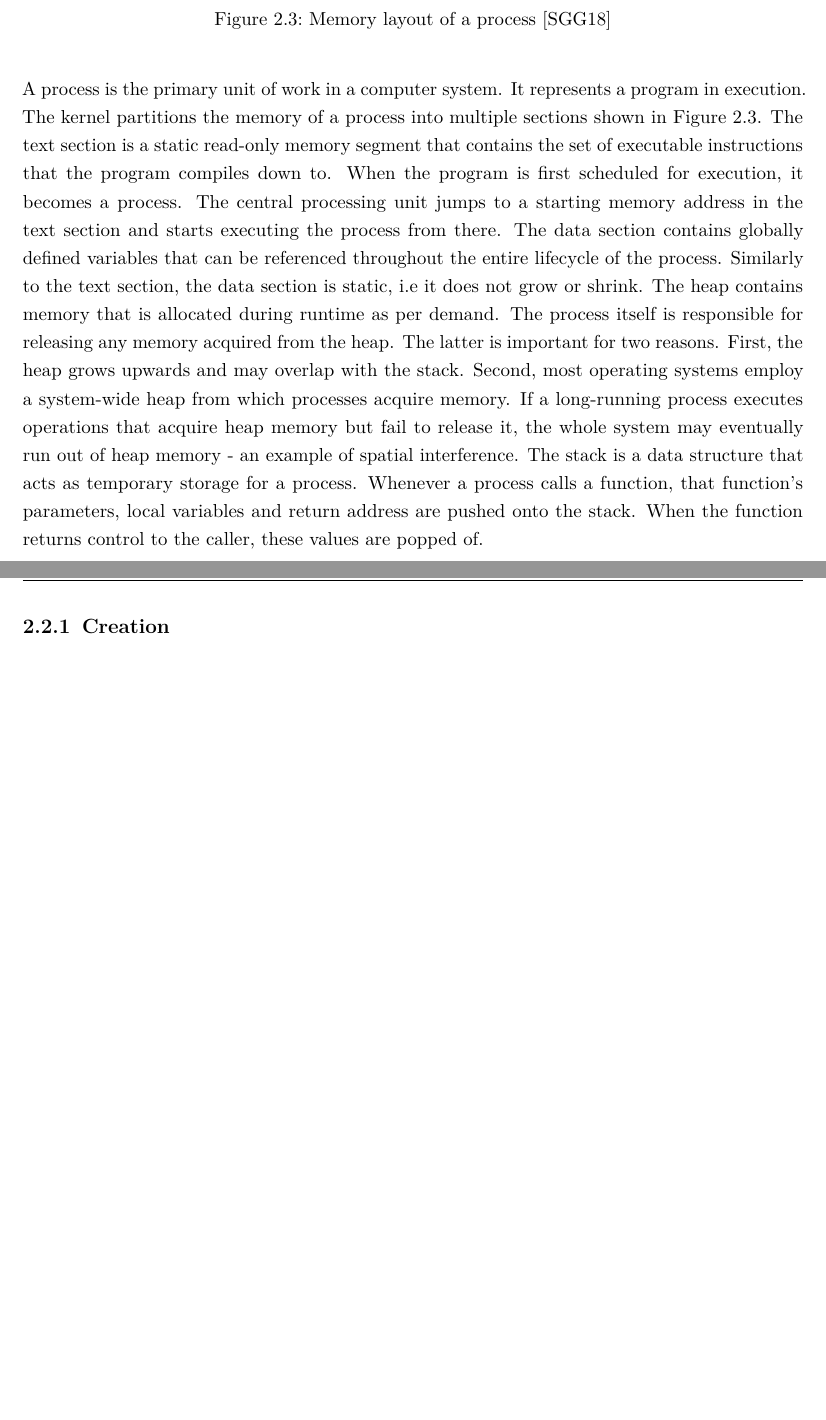
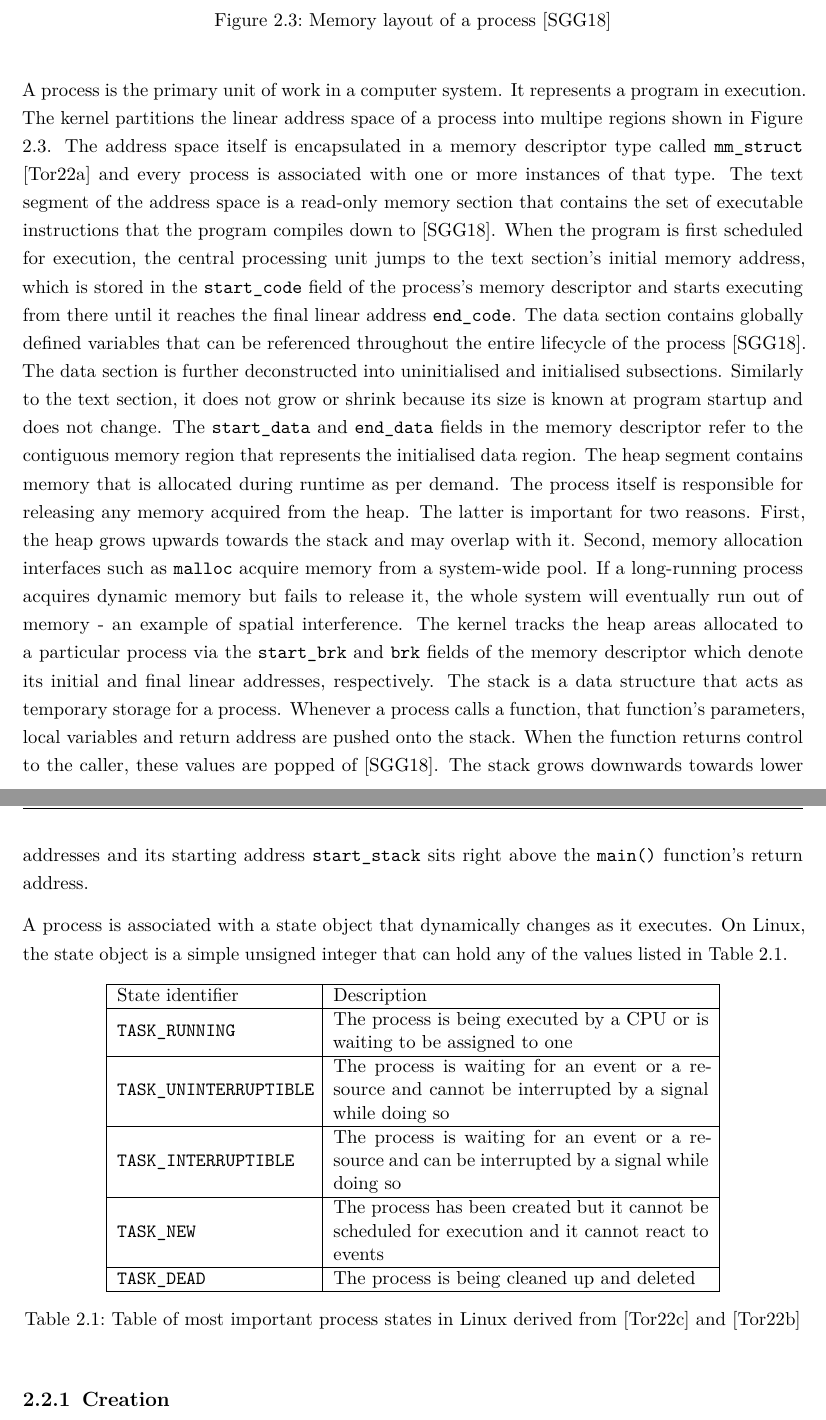
Before and after one commit to ubiquitousbyte/lxc-research, a LaTeX thesis (docs/thesis/main.tex, which reads docs/thesis/chapters/fundamentals.tex): two parts of pages 11 and 12 of 18, joined at a grey line, cut so that both start at the same text, the shorter picture padded with empty space. Compiled offline with pdfLaTeX.

Commit message:
add better description and imaging about memory layout of a process, also add proc states table

```diff
--- a/docs/thesis/chapters/fundamentals.tex
+++ b/docs/thesis/chapters/fundamentals.tex
@@ -260,24 +260,59 @@ a much smaller impact on reducing the footprint of kernel code} \cite[12]{10.114
     \label{images:fundamentals/proc-mem-layout}
 \end{figure}
 
-A process is the primary unit of work in a computer system. It represents a program
-in execution. The kernel partitions the memory of a process into multiple sections shown in
-Figure \ref{images:fundamentals/proc-mem-layout}. The text section is a static
-read-only memory segment that contains the set of executable instructions that the program
-compiles down to. When the program is first scheduled for execution, it becomes a process.
-The central processing unit jumps to a starting memory address in the text section and starts
-executing the process from there. The data section contains globally defined variables that can be
-referenced throughout the entire lifecycle of the process. Similarly to the text section,
-the data section is static, i.e it does not grow or shrink.
-The heap contains memory that is allocated during runtime as per demand. The process itself is responsible
-for releasing any memory acquired from the heap. The latter is important for two reasons.
-First, the heap grows upwards and may overlap with the stack. Second, most operating systems
-employ a system-wide heap from which processes acquire memory. If a long-running process executes
-operations that acquire heap memory but fail to release it, the whole system may eventually run out
-of heap memory - an example of spatial interference.
-The stack is a data structure that acts as temporary storage for a process.
-Whenever a process calls a function, that function's parameters, local variables and return address
-are pushed onto the stack. When the function returns control to the caller, these values are popped of.
+A process is the primary unit of work in a computer system. It represents a program in execution.
+The kernel partitions the linear address space of a process into multipe regions shown in Figure
+\ref{images:fundamentals/proc-mem-layout}. The address space itself is encapsulated in a
+memory descriptor type called \verb|mm_struct| \cite{include/linux/mm_types.h} and
+every process is associated with one or more instances of that type. The text
+segment of the address space is a read-only memory section that contains the set of executable
+instructions that the program compiles down to \cite{10.5555/2490781}. When the program is
+first scheduled for execution, the central processing unit jumps to the text section's
+initial memory address, which is stored in the \verb|start_code| field of the process's memory descriptor
+and starts executing from there until it reaches the final linear address \verb|end_code|.
+The data section contains globally defined variables that can be referenced throughout the
+entire lifecycle of the process \cite{10.5555/2490781}. The data section is further deconstructed
+into uninitialised and initialised subsections. Similarly to the text section, it
+does not grow or shrink because its size is known at program startup and does not change.
+The \verb|start_data| and \verb|end_data| fields in the memory descriptor refer to the
+contiguous memory region that represents the initialised data region.
+The heap segment contains memory that is allocated during runtime as per demand. The process
+itself is responsible for releasing any memory acquired from the heap. The latter is important for two
+reasons. First, the heap grows upwards towards the stack and may overlap with it. Second,
+memory allocation interfaces such as \verb|malloc| acquire memory from a system-wide pool. If a
+long-running process acquires dynamic memory but fails to release it, the whole system will
+eventually run out of memory - an example of spatial interference. The kernel tracks the heap areas
+allocated to a particular process via the \verb|start_brk| and \verb|brk| fields of the memory
+descriptor which denote its initial and final linear addresses, respectively.
+The stack is a data structure that acts as temporary storage for a process. Whenever
+a process calls a function, that function's parameters, local variables and return address are pushed
+onto the stack. When the function returns control to the caller, these values are popped of \cite{10.5555/2490781}.
+The stack grows downwards towards lower addresses and its starting address \verb|start_stack|
+sits right above the \verb|main()| function's return address.
 
+A process is associated with a state object that dynamically changes as it executes.
+On Linux, the state object is a simple unsigned integer that can hold
+any of the values listed in Table \ref{table:proc-states}.
+
+\begin{table}[h!]
+    \centering
+    \begin{tabular}{ |m{4cm}|m{20em}| }
+        \hline
+        State identifier & Description \\
+        \hline
+        \verb|TASK_RUNNING| & The process is being executed by a CPU or is waiting to be assigned to one \\
+        \hline
+        \verb|TASK_UNINTERRUPTIBLE| & The process is waiting for an event or a resource and cannot be interrupted by a signal while doing so \\
+        \hline
+        \verb|TASK_INTERRUPTIBLE| & The process is waiting for an event or a resource and can be interrupted by a signal while doing so \\
+        \hline
+        \verb|TASK_NEW| & The process has been created but it cannot be scheduled for execution and it cannot react to events \\
+        \hline
+        \verb|TASK_DEAD| & The process is being cleaned up and deleted \\
+        \hline
+    \end{tabular}
+    \caption{Table of most important process states in Linux derived from \cite{include/linux/sched.h} and \cite{kernel/sched/core.c}}
+    \label{table:proc-states}
+\end{table}
 
 \subsection{Creation}
```
Also changed, not shown: docs/thesis/references.bib (+29 -0 lines), docs/thesis/images/fundamentals/proc-mem-layout.jpg, docs/thesis/main.pdf, docs/thesis/chapters/fundamentals.tex (5 more changed lines).
